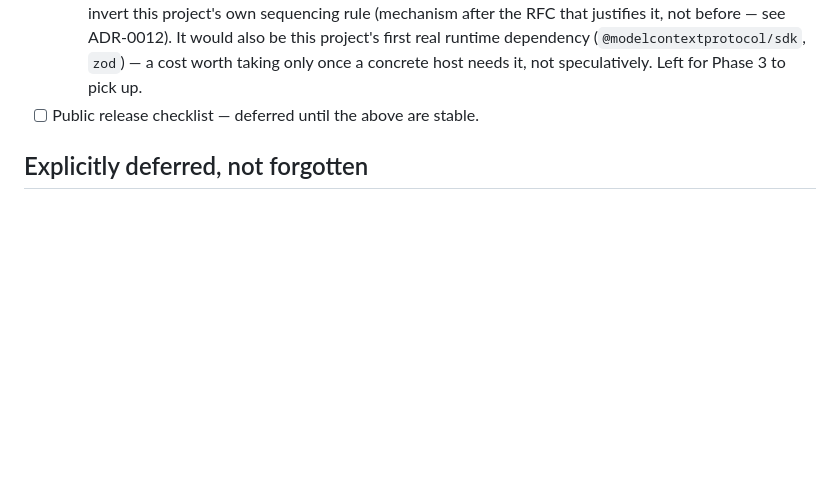
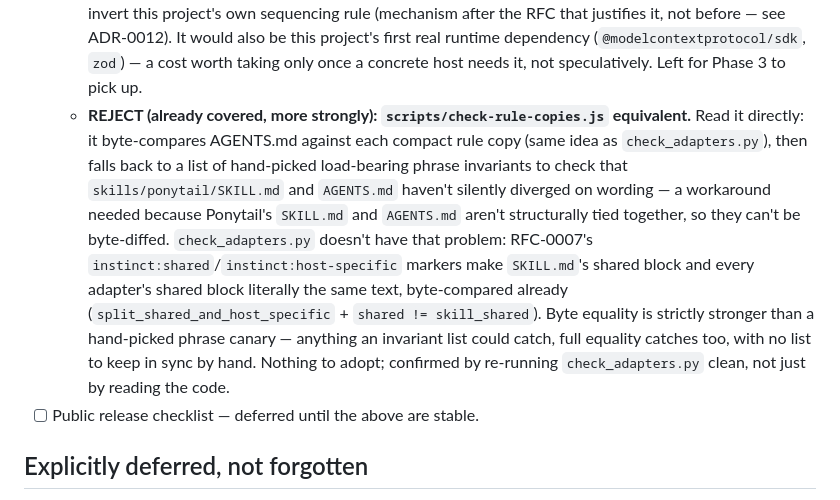
Before and after one commit to bhouvana/Instinct, a Markdown page: docs/ROADMAP.md, the part around the change. Drawn GitHub-style; blank space fills up the shorter version.

Commit message:
Reverse-engineer scripts/check-rule-copies.js: already covered, reject
Ponytail's rule-copy checker falls back to a hand-picked list of
load-bearing phrase invariants because its SKILL.md and AGENTS.md aren't
structurally tied together and can't be byte-diffed. check_adapters.py
doesn't have that problem: the instinct:shared/host-specific markers make
SKILL.md's shared block and every adapter byte-identical already, which
is strictly stronger than a phrase canary. Confirmed by re-running the
checker clean, not just by reading the code.

```diff
--- a/docs/ROADMAP.md
+++ b/docs/ROADMAP.md
@@ -253,6 +253,22 @@ more than once (RFC-0001's Forward Plan; ADR-0012).
     project's first real runtime dependency (`@modelcontextprotocol/sdk`,
     `zod`) — a cost worth taking only once a concrete host needs it, not
     speculatively. Left for Phase 3 to pick up.
+  - **REJECT (already covered, more strongly): `scripts/check-rule-copies.js`
+    equivalent.** Read it directly: it byte-compares AGENTS.md against each
+    compact rule copy (same idea as `check_adapters.py`), then falls back to
+    a list of hand-picked load-bearing phrase invariants to check that
+    `skills/ponytail/SKILL.md` and `AGENTS.md` haven't silently diverged on
+    wording — a workaround needed because Ponytail's `SKILL.md` and
+    `AGENTS.md` aren't structurally tied together, so they can't be
+    byte-diffed. `check_adapters.py` doesn't have that problem: RFC-0007's
+    `instinct:shared`/`instinct:host-specific` markers make `SKILL.md`'s
+    shared block and every adapter's shared block literally the same text,
+    byte-compared already (`split_shared_and_host_specific` +
+    `shared != skill_shared`). Byte equality is strictly stronger than a
+    hand-picked phrase canary — anything an invariant list could catch, full
+    equality catches too, with no list to keep in sync by hand. Nothing to
+    adopt; confirmed by re-running `check_adapters.py` clean, not just by
+    reading the code.
 - [ ] Public release checklist — deferred until the above are stable.
 
 ## Explicitly deferred, not forgotten
```
